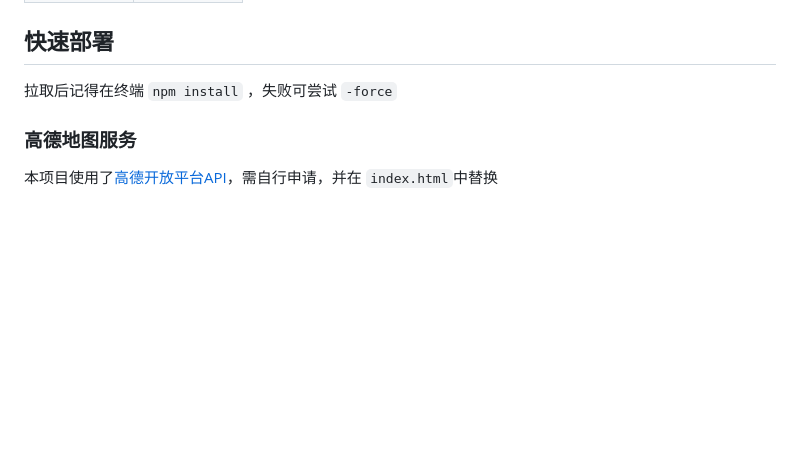
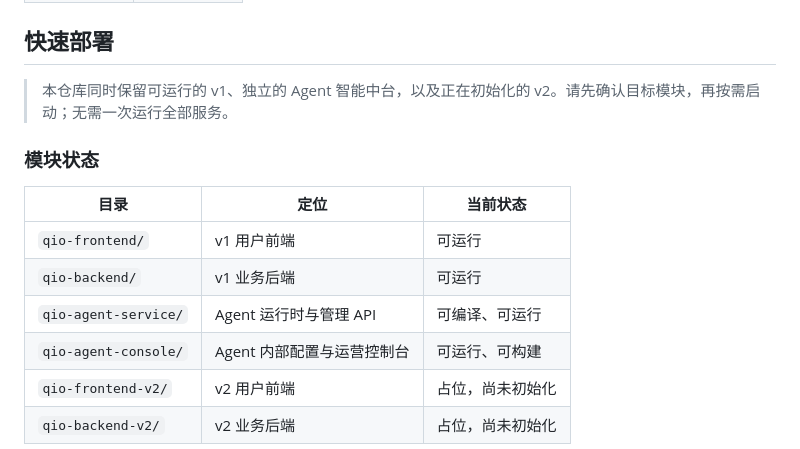
Before and after one commit to Chuppch/Qio, a Markdown page: README.md, the part around one of its changes. Rendered like a GitHub page; blank space fills up the shorter version.

```diff
--- a/README.md
+++ b/README.md
@@ -129,9 +129,16 @@
 
 ## 快速部署
 
-拉取后记得在终端 `npm install` ，失败可尝试 `-force`
+> 本仓库同时保留可运行的 v1、独立的 Agent 智能中台，以及正在初始化的 v2。请先确认目标模块，再按需启动；无需一次运行全部服务。
 
-### 高德地图服务
+### 模块状态
 
-本项目使用了[高德开放平台API](https://console.amap.com/dev/key/app)，需自行申请，并在 `index.html`中替换
+| 目录 | 定位 | 当前状态 |
+|---|---|---|
+| `qio-frontend/` | v1 用户前端 | 可运行 |
+| `qio-backend/` | v1 业务后端 | 可运行 |
+| `qio-agent-service/` | Agent 运行时与管理 API | 可编译、可运行 |
+| `qio-agent-console/` | Agent 内部配置与运营控制台 | 可运行、可构建 |
+| `qio-frontend-v2/` | v2 用户前端 | 占位，尚未初始化 |
+| `qio-backend-v2/` | v2 业务后端 | 占位，尚未初始化 |
 
```
Also changed, not shown: other parts of README.md (+164 -117 lines).
